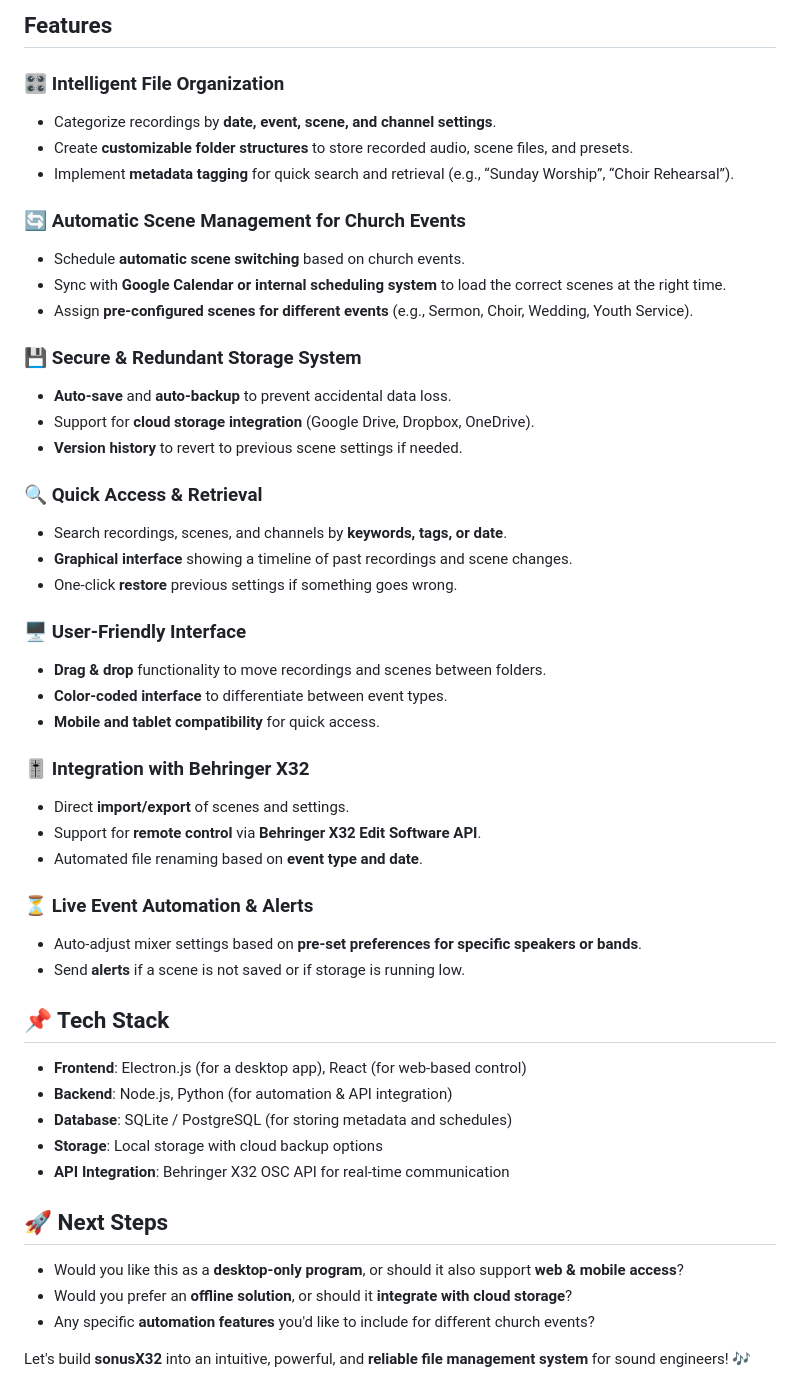
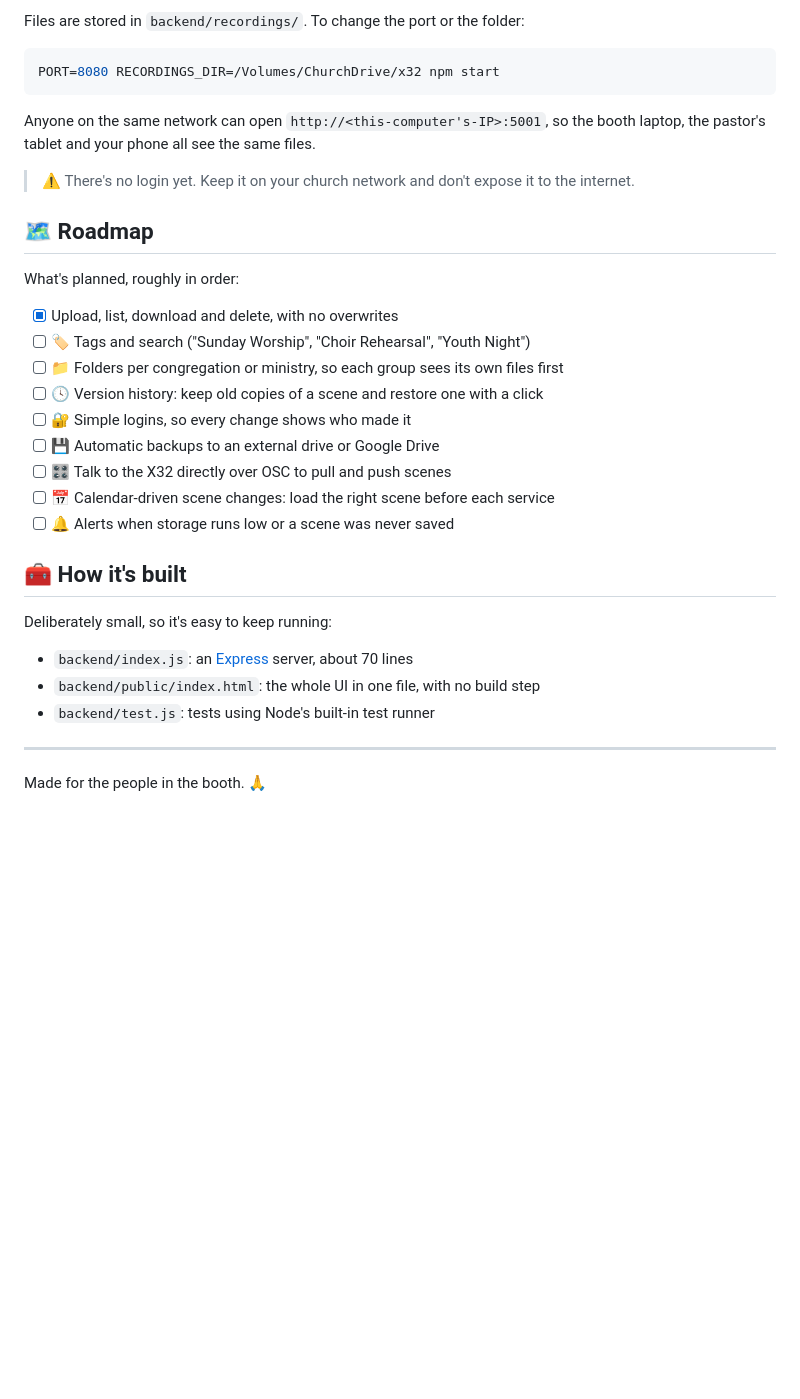
Before and after one commit to j2jun/sonusX32, a Markdown page: README.md, the part around one of its changes. Rendered like a GitHub page; blank space fills up the shorter version.

````diff
--- a/README.md
+++ b/README.md
@@ -16,50 +41,36 @@ npm test
 
-## Features
+Files are stored in `backend/recordings/`. To change the port or the folder:
 
-### 🎛️ Intelligent File Organization
-- Categorize recordings by **date, event, scene, and channel settings**.
-- Create **customizable folder structures** to store recorded audio, scene files, and presets.
-- Implement **metadata tagging** for quick search and retrieval (e.g., “Sunday Worship”, “Choir Rehearsal”).
+```sh
+PORT=8080 RECORDINGS_DIR=/Volumes/ChurchDrive/x32 npm start
+```
 
-### 🔄 Automatic Scene Management for Church Events
-- Schedule **automatic scene switching** based on church events.
-- Sync with **Google Calendar or internal scheduling system** to load the correct scenes at the right time.
-- Assign **pre-configured scenes for different events** (e.g., Sermon, Choir, Wedding, Youth Service).
+Anyone on the same network can open `http://<this-computer's-IP>:5001`, so the booth laptop, the pastor's tablet and your phone all see the same files.
 
-### 💾 Secure & Redundant Storage System
-- **Auto-save** and **auto-backup** to prevent accidental data loss.
-- Support for **cloud storage integration** (Google Drive, Dropbox, OneDrive).
-- **Version history** to revert to previous scene settings if needed.
+> ⚠️ There's no login yet. Keep it on your church network and don't expose it to the internet.
 
-### 🔍 Quick Access & Retrieval
-- Search recordings, scenes, and channels by **keywords, tags, or date**.
-- **Graphical interface** showing a timeline of past recordings and scene changes.
-- One-click **restore** previous settings if something goes wrong.
+## 🗺️ Roadmap
 
-### 🖥️ User-Friendly Interface
-- **Drag & drop** functionality to move recordings and scenes between folders.
-- **Color-coded interface** to differentiate between event types.
-- **Mobile and tablet compatibility** for quick access.
+What's planned, roughly in order:
 
-### 🎚️ Integration with Behringer X32
-- Direct **import/export** of scenes and settings.
-- Support for **remote control** via **Behringer X32 Edit Software API**.
-- Automated file renaming based on **event type and date**.
+- [x] Upload, list, download and delete, with no overwrites
+- [ ] 🏷️ Tags and search ("Sunday Worship", "Choir Rehearsal", "Youth Night")
+- [ ] 📁 Folders per congregation or ministry, so each group sees its own files first
+- [ ] 🕓 Version history: keep old copies of a scene and restore one with a click
+- [ ] 🔐 Simple logins, so every change shows who made it
+- [ ] 💾 Automatic backups to an external drive or Google Drive
+- [ ] 🎛️ Talk to the X32 directly over OSC to pull and push scenes
+- [ ] 📅 Calendar-driven scene changes: load the right scene before each service
+- [ ] 🔔 Alerts when storage runs low or a scene was never saved
 
-### ⏳ Live Event Automation & Alerts
-- Auto-adjust mixer settings based on **pre-set preferences for specific speakers or bands**.
-- Send **alerts** if a scene is not saved or if storage is running low.
+## 🧰 How it's built
 
-## 📌 Tech Stack
-- **Frontend**: Electron.js (for a desktop app), React (for web-based control)
-- **Backend**: Node.js, Python (for automation & API integration)
-- **Database**: SQLite / PostgreSQL (for storing metadata and schedules)
-- **Storage**: Local storage with cloud backup options
-- **API Integration**: Behringer X32 OSC API for real-time communication
+Deliberately small, so it's easy to keep running:
 
-## 🚀 Next Steps
-- Would you like this as a **desktop-only program**, or should it also support **web & mobile access**?
-- Would you prefer an **offline solution**, or should it **integrate with cloud storage**?
-- Any specific **automation features** you'd like to include for different church events?
+- `backend/index.js`: an [Express](https://expressjs.com) server, about 70 lines
+- `backend/public/index.html`: the whole UI in one file, with no build step
+- `backend/test.js`: tests using Node's built-in test runner
 
-Let's build **sonusX32** into an intuitive, powerful, and **reliable file management system** for sound engineers! 🎶
+---
+
+Made for the people in the booth. 🙏
````
Also changed, not shown: other parts of README.md (+34 -9 lines), docs/demo.gif (added), docs/screenshot-dark-mobile.png (added), docs/screenshot-duplicate.png (added), docs/screenshot.png (added), 1 other file.
